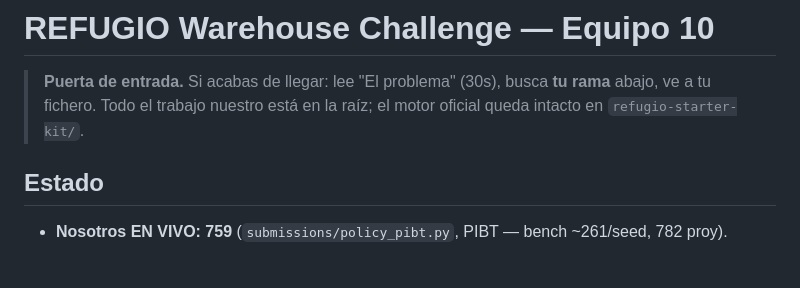
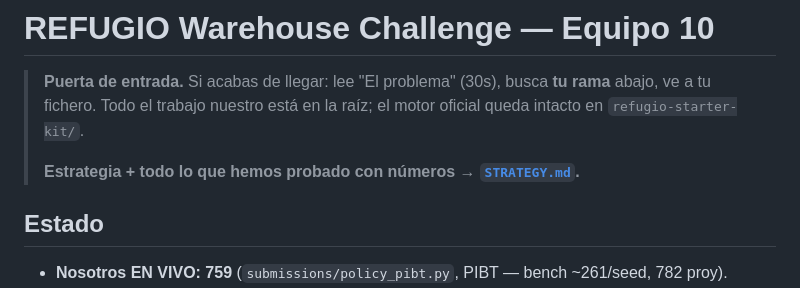
Before and after one commit to REFUGIO-10/warehouse, a Markdown page: AGENTS.md, the part around the change. Rendered like a GitHub page; blank space fills up the shorter version.

Commit message:
docs: add STRATEGY.md (strategy + experiment log with numbers); link from AGENTS.md

```diff
--- a/AGENTS.md
+++ b/AGENTS.md
@@ -3,6 +3,8 @@
 > **Puerta de entrada.** Si acabas de llegar: lee "El problema" (30s), busca **tu rama**
 > abajo, ve a tu fichero. Todo el trabajo nuestro está en la raíz; el motor oficial
 > queda intacto en `refugio-starter-kit/`.
+>
+> **Estrategia + todo lo que hemos probado con números → [`STRATEGY.md`](STRATEGY.md).**
 
 ## Estado
 
```
Also changed, not shown: STRATEGY.md (added, +97 -0 lines).
